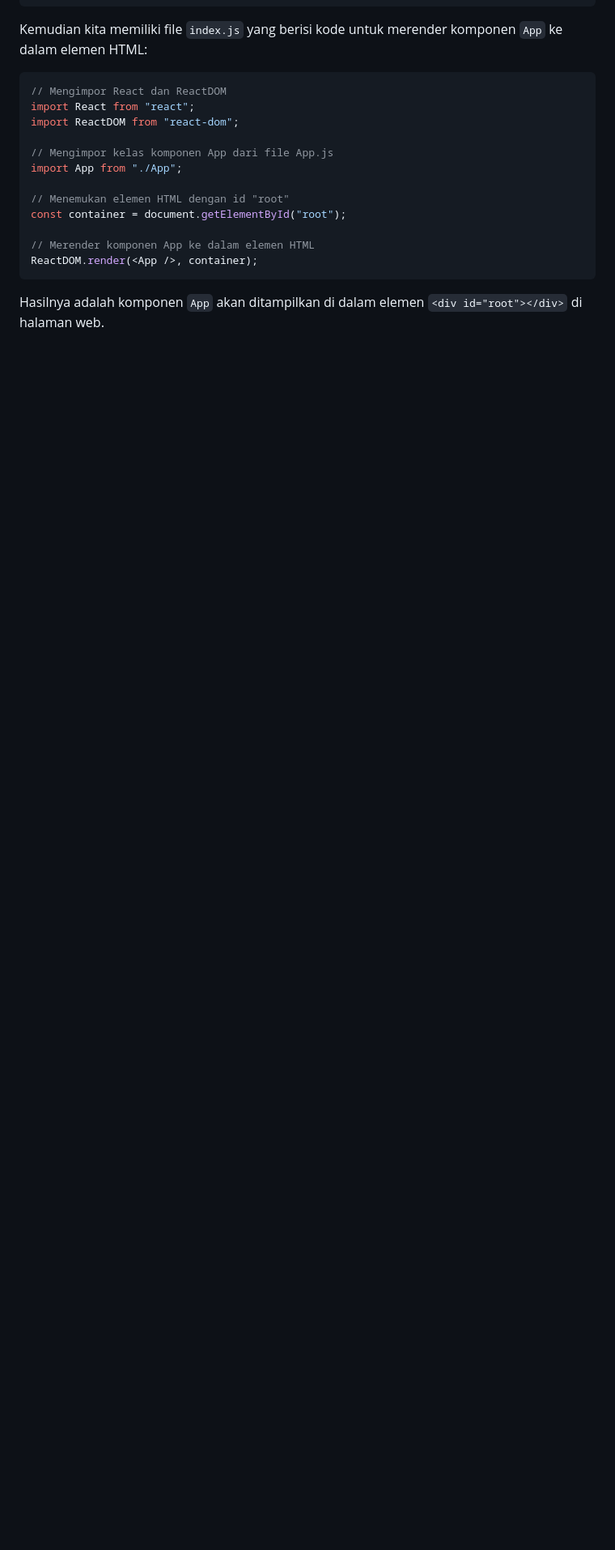
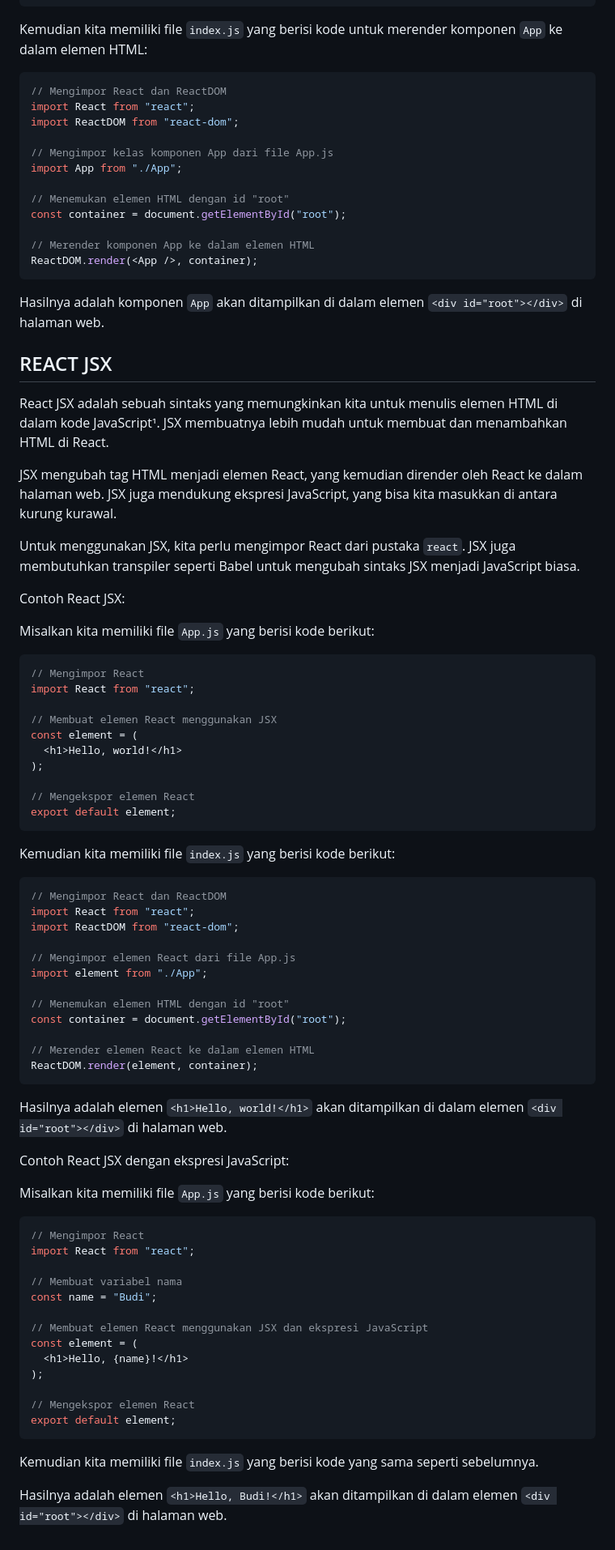
Before and after one commit to pojokcodeid/reactjs-tutrial, a Markdown page: README.md, the part around one of its changes. Shown at 81% size. Drawn GitHub-style; blank space fills up the shorter version.

````diff
--- a/README.md
+++ b/README.md
@@ -915,3 +916,70 @@ ReactDOM.render(<App />, container);
 ```
 
 Hasilnya adalah komponen `App` akan ditampilkan di dalam elemen `<div id="root"></div>` di halaman web.
+
+## REACT JSX
+React JSX adalah sebuah sintaks yang memungkinkan kita untuk menulis elemen HTML di dalam kode JavaScript¹. JSX membuatnya lebih mudah untuk membuat dan menambahkan HTML di React.
+
+JSX mengubah tag HTML menjadi elemen React, yang kemudian dirender oleh React ke dalam halaman web. JSX juga mendukung ekspresi JavaScript, yang bisa kita masukkan di antara kurung kurawal.
+
+Untuk menggunakan JSX, kita perlu mengimpor React dari pustaka `react`. JSX juga membutuhkan transpiler seperti Babel untuk mengubah sintaks JSX menjadi JavaScript biasa.
+
+Contoh React JSX:
+
+Misalkan kita memiliki file `App.js` yang berisi kode berikut:
+
+```javascript
+// Mengimpor React
+import React from "react";
+
+// Membuat elemen React menggunakan JSX
+const element = (
+  <h1>Hello, world!</h1>
+);
+
+// Mengekspor elemen React
+export default element;
+```
+
+Kemudian kita memiliki file `index.js` yang berisi kode berikut:
+
+```javascript
+// Mengimpor React dan ReactDOM
+import React from "react";
+import ReactDOM from "react-dom";
+
+// Mengimpor elemen React dari file App.js
+import element from "./App";
+
+// Menemukan elemen HTML dengan id "root"
+const container = document.getElementById("root");
+
+// Merender elemen React ke dalam elemen HTML
+ReactDOM.render(element, container);
+```
+
+Hasilnya adalah elemen `<h1>Hello, world!</h1>` akan ditampilkan di dalam elemen `<div id="root"></div>` di halaman web.
+
+Contoh React JSX dengan ekspresi JavaScript:
+
+Misalkan kita memiliki file `App.js` yang berisi kode berikut:
+
+```javascript
+// Mengimpor React
+import React from "react";
+
+// Membuat variabel nama
+const name = "Budi";
+
+// Membuat elemen React menggunakan JSX dan ekspresi JavaScript
+const element = (
+  <h1>Hello, {name}!</h1>
+);
+
+// Mengekspor elemen React
+export default element;
+```
+
+Kemudian kita memiliki file `index.js` yang berisi kode yang sama seperti sebelumnya.
+
+Hasilnya adalah elemen `<h1>Hello, Budi!</h1>` akan ditampilkan di dalam elemen `<div id="root"></div>` di halaman web.
````
Also changed, not shown: other parts of README.md (+1 -0 lines).
